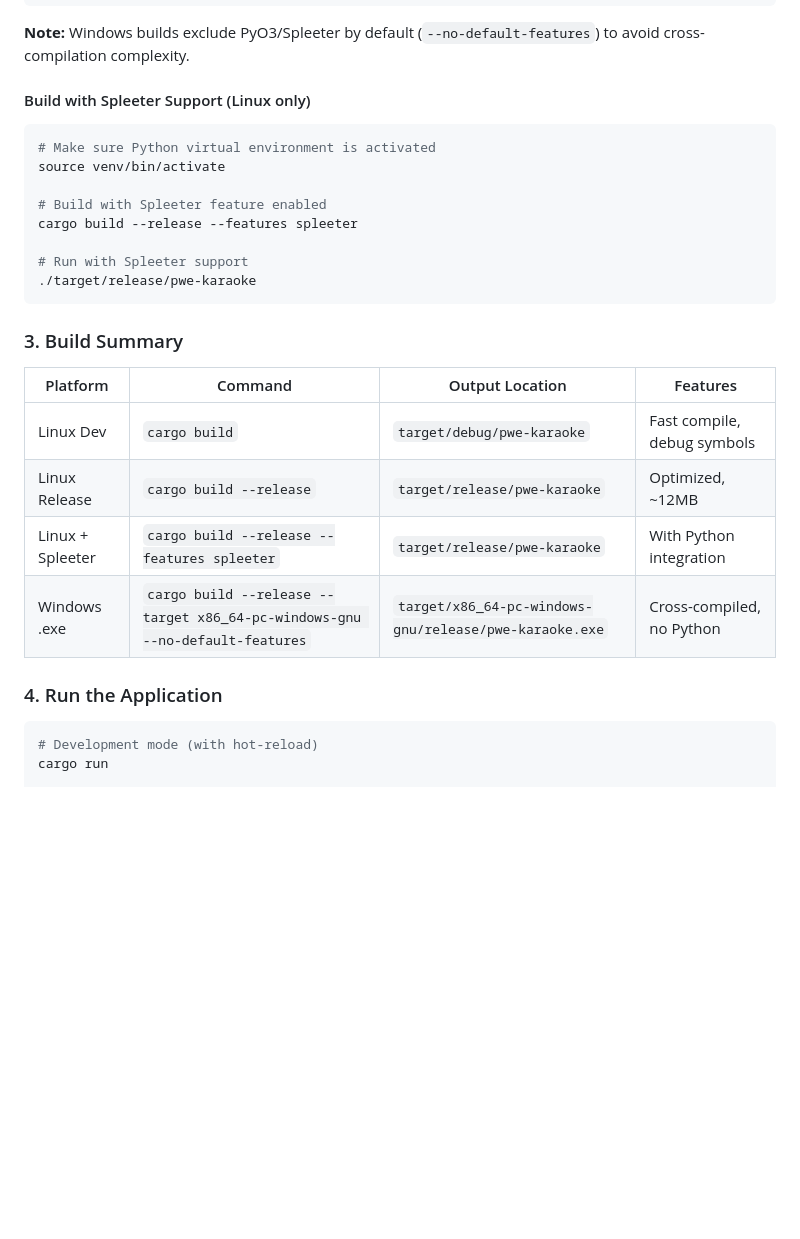
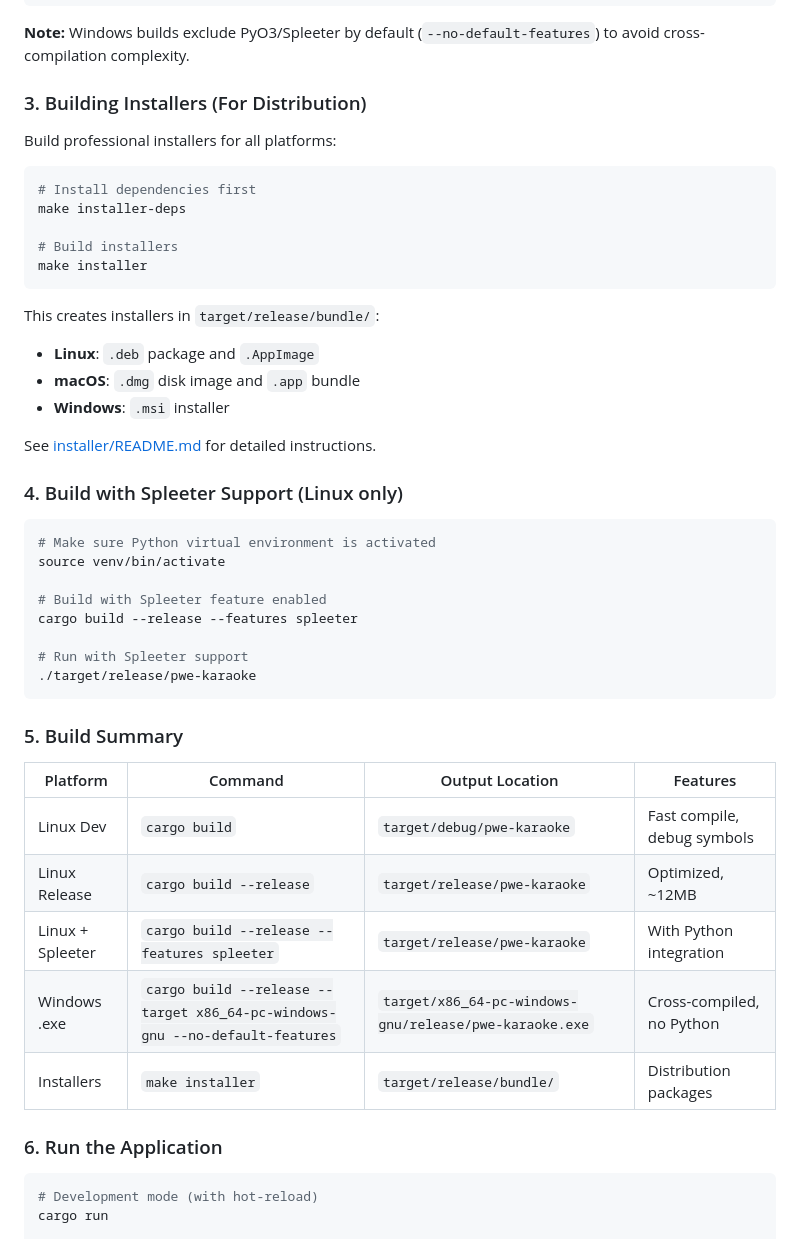
Before and after one commit to Ciztek/pwe, a Markdown page: README.md, the part around the change printed below. Drawn GitHub-style; blank space fills up the shorter version.

Commit message:
docs: add installation and build instructions for installers

````diff
--- a/README.md
+++ b/README.md
@@ -165,7 +183,26 @@ cp target/x86_64-pc-windows-gnu/release/pwe-karaoke.exe /mnt/c/Users/YourUsernam
 
 **Note:** Windows builds exclude PyO3/Spleeter by default (`--no-default-features`) to avoid cross-compilation complexity.
 
-#### Build with Spleeter Support (Linux only)
+### 3. Building Installers (For Distribution)
+
+Build professional installers for all platforms:
+
+```bash
+# Install dependencies first
+make installer-deps
+
+# Build installers
+make installer
+```
+
+This creates installers in `target/release/bundle/`:
+- **Linux**: `.deb` package and `.AppImage`
+- **macOS**: `.dmg` disk image and `.app` bundle
+- **Windows**: `.msi` installer
+
+See [installer/README.md](installer/README.md) for detailed instructions.
+
+### 4. Build with Spleeter Support (Linux only)
 
 ```bash
 # Make sure Python virtual environment is activated
@@ -178,7 +215,7 @@ cargo build --release --features spleeter
 ./target/release/pwe-karaoke
 ```
 
-### 3. Build Summary
+### 5. Build Summary
 
 | Platform | Command | Output Location | Features |
 |----------|---------|-----------------|----------|
@@ -186,8 +223,9 @@ cargo build --release --features spleeter
 | Linux Release | `cargo build --release` | `target/release/pwe-karaoke` | Optimized, ~12MB |
 | Linux + Spleeter | `cargo build --release --features spleeter` | `target/release/pwe-karaoke` | With Python integration |
 | Windows .exe | `cargo build --release --target x86_64-pc-windows-gnu --no-default-features` | `target/x86_64-pc-windows-gnu/release/pwe-karaoke.exe` | Cross-compiled, no Python |
+| Installers | `make installer` | `target/release/bundle/` | Distribution packages |
 
-### 4. Run the Application
+### 6. Run the Application
 
 ```bash
 # Development mode (with hot-reload)
````
Also changed, not shown: other parts of README.md (+18 -0 lines).
